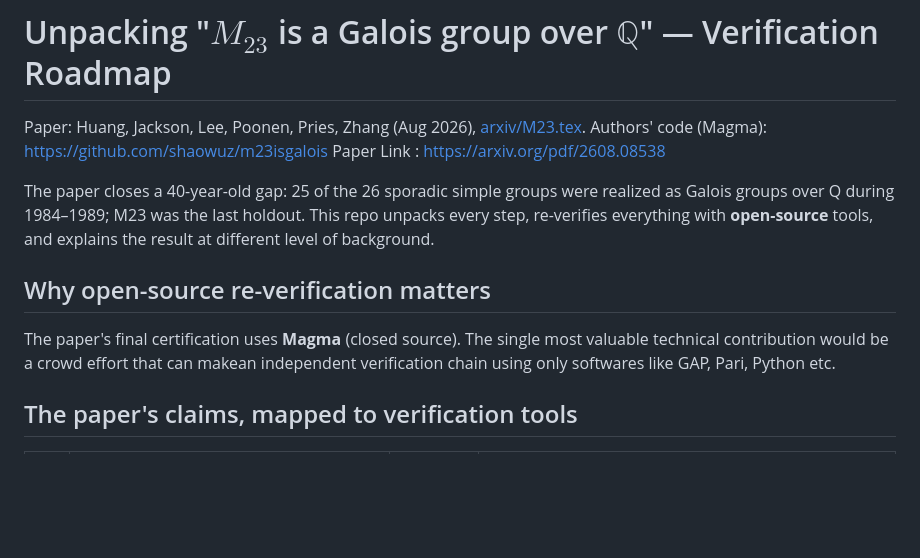
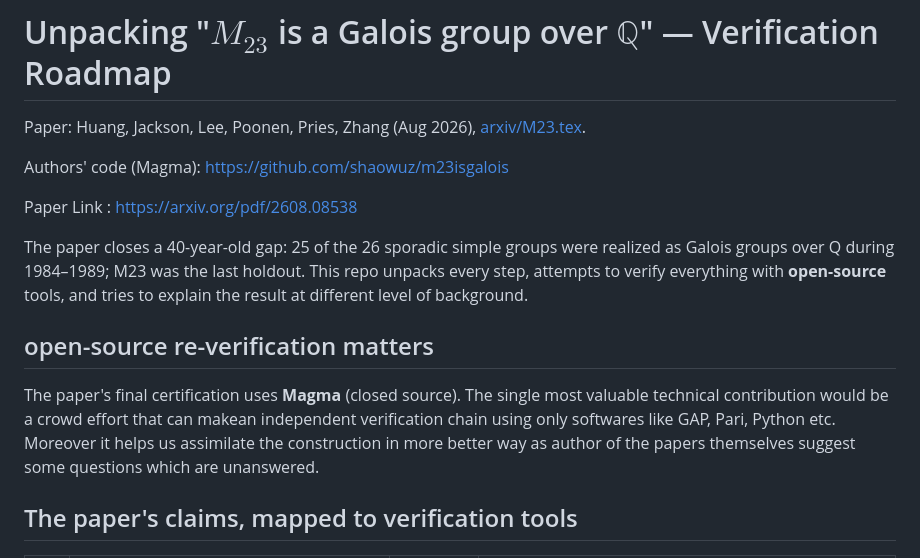
Before and after one commit to shamEiNew/matheiu-group, a Markdown page: Readme.md, the part around the change. Drawn GitHub-style; blank space fills up the shorter version.

Commit message:
fixed broken lines

```diff
--- a/Readme.md
+++ b/Readme.md
@@ -1,20 +1,23 @@
 # Unpacking "$M_{23}$ is a Galois group over $\mathbb{Q}$" — Verification Roadmap
 
 Paper: Huang, Jackson, Lee, Poonen, Pries, Zhang (Aug 2026), [arxiv/M23.tex](arxiv/M23.tex).
+
 Authors' code (Magma): https://github.com/shaowuz/m23isgalois
+
 Paper Link : https://arxiv.org/pdf/2608.08538
 
 
 The paper closes a 40-year-old gap: 25 of the 26 sporadic simple groups were realized
 as Galois groups over Q during 1984–1989; M23 was the last holdout. This repo unpacks
-every step, re-verifies everything with **open-source** tools, and explains the result
+every step, attempts to verify everything with **open-source** tools, and tries to explain the result
 at different level of background.
 
-## Why open-source re-verification matters
+## open-source re-verification matters
 
 The paper's final certification uses **Magma** (closed source). The single most valuable
 technical contribution would be a crowd effort that can makean independent verification chain
-using only softwares like GAP, Pari, Python etc.
+using only softwares like GAP, Pari, Python etc. Moreover it helps us assimilate the construction
+in more better way as author of the papers themselves suggest some questions which are unanswered.
 
 ## The paper's claims, mapped to verification tools
 
```
